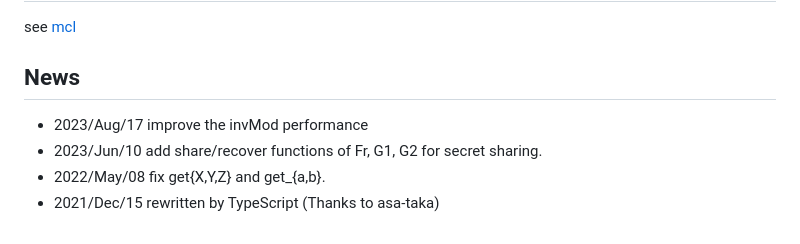
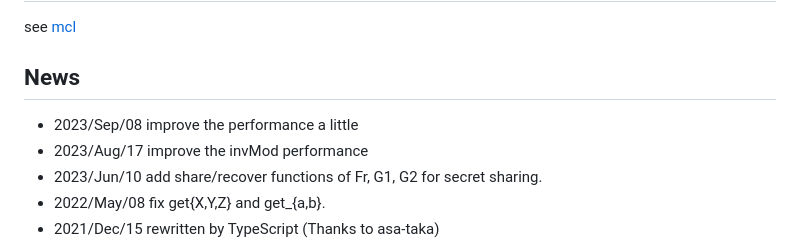
Before and after one commit to herumi/mcl-wasm, a Markdown page: readme.md, the part around the change. Rendered like a GitHub page.

Commit message:
[doc] add news

```diff
--- a/readme.md
+++ b/readme.md
@@ -7,6 +7,7 @@
 see [mcl](https://github.com/herumi/mcl)
 
 ## News
+- 2023/Sep/08 improve the performance a little
 - 2023/Aug/17 improve the invMod performance
 - 2023/Jun/10 add share/recover functions of Fr, G1, G2 for secret sharing.
 - 2022/May/08 fix get{X,Y,Z} and get\_{a,b}.
```
